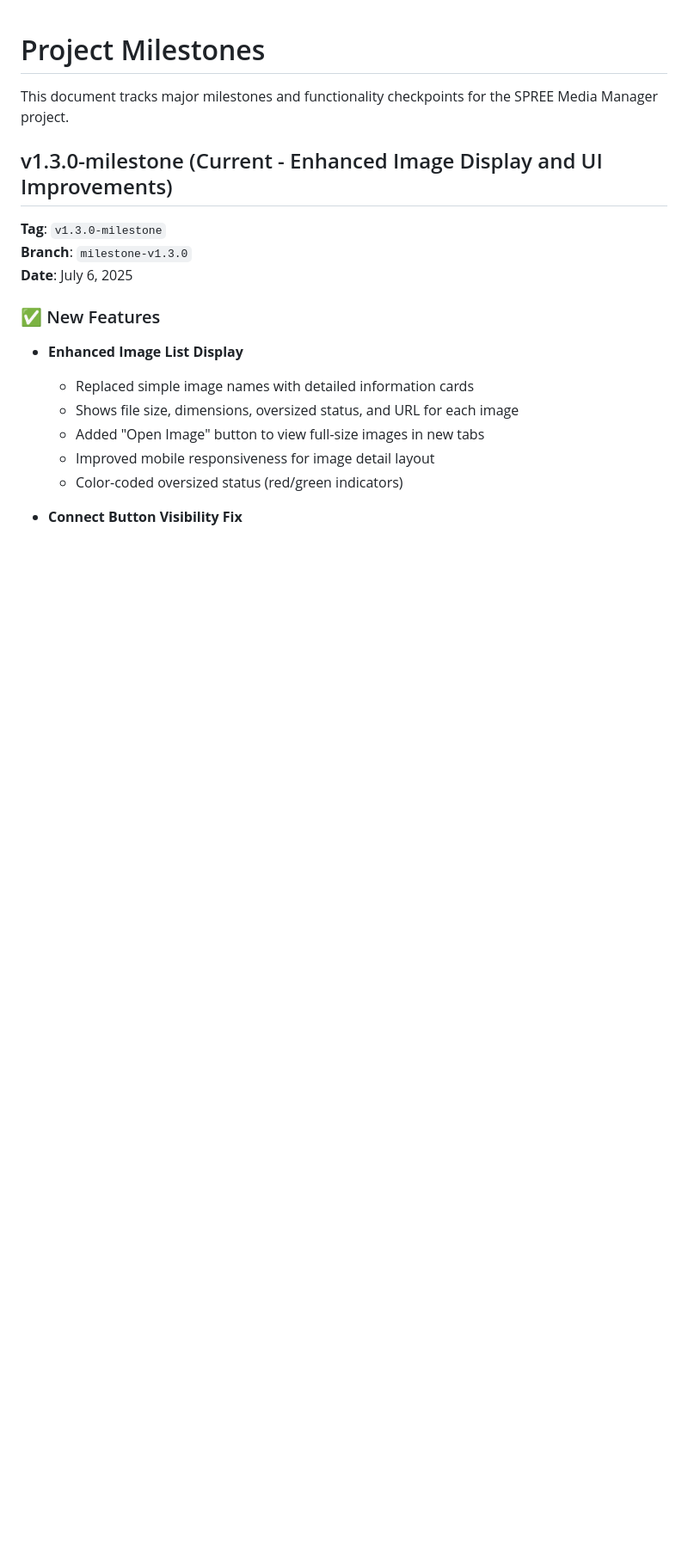
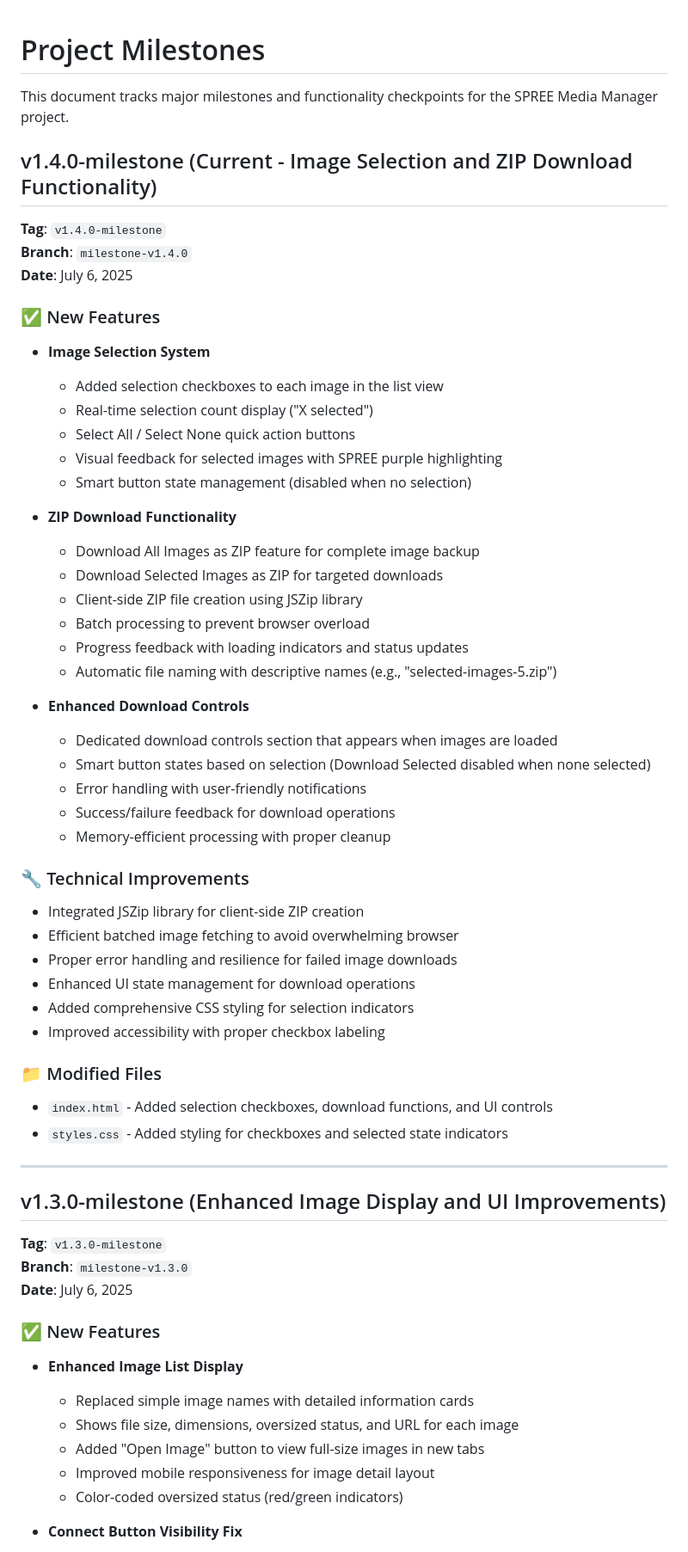
Before and after one commit to lukemichaelcouk/shopify-media-manager, a Markdown page: MILESTONES.md, the part around the change. Shown: that part at 86% size. Rendered like a GitHub page; blank space fills up the shorter version.

Commit message:
Update MILESTONES.md with v1.4.0 selection and download features

```diff
--- a/MILESTONES.md
+++ b/MILESTONES.md
@@ -2,7 +2,49 @@
 
 This document tracks major milestones and functionality checkpoints for the SPREE Media Manager project.
 
-## v1.3.0-milestone (Current - Enhanced Image Display and UI Improvements)
+## v1.4.0-milestone (Current - Image Selection and ZIP Download Functionality)
+**Tag**: `v1.4.0-milestone`
+**Branch**: `milestone-v1.4.0`
+**Date**: July 6, 2025
+
+### ✅ New Features
+- **Image Selection System**
+  - Added selection checkboxes to each image in the list view
+  - Real-time selection count display ("X selected")
+  - Select All / Select None quick action buttons
+  - Visual feedback for selected images with SPREE purple highlighting
+  - Smart button state management (disabled when no selection)
+
+- **ZIP Download Functionality**
+  - Download All Images as ZIP feature for complete image backup
+  - Download Selected Images as ZIP for targeted downloads
+  - Client-side ZIP file creation using JSZip library
+  - Batch processing to prevent browser overload
+  - Progress feedback with loading indicators and status updates
+  - Automatic file naming with descriptive names (e.g., "selected-images-5.zip")
+
+- **Enhanced Download Controls**
+  - Dedicated download controls section that appears when images are loaded
+  - Smart button states based on selection (Download Selected disabled when none selected)
+  - Error handling with user-friendly notifications
+  - Success/failure feedback for download operations
+  - Memory-efficient processing with proper cleanup
+
+### 🔧 Technical Improvements
+- Integrated JSZip library for client-side ZIP creation
+- Efficient batched image fetching to avoid overwhelming browser
+- Proper error handling and resilience for failed image downloads
+- Enhanced UI state management for download operations
+- Added comprehensive CSS styling for selection indicators
+- Improved accessibility with proper checkbox labeling
+
+### 📁 Modified Files
+- `index.html` - Added selection checkboxes, download functions, and UI controls
+- `styles.css` - Added styling for checkboxes and selected state indicators
+
+---
+
+## v1.3.0-milestone (Enhanced Image Display and UI Improvements)
 **Tag**: `v1.3.0-milestone`
 **Branch**: `milestone-v1.3.0`
 **Date**: July 6, 2025
```
